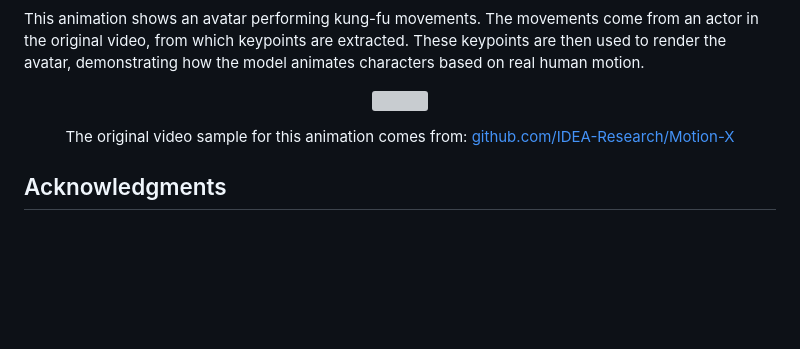
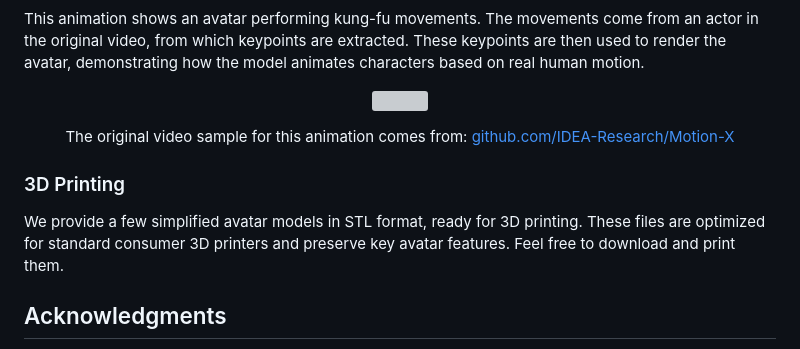
Before and after one commit to fernandamyamada1/AniDream, a Markdown page: README.md, the part around the change. GitHub-like rendering; blank space fills up the shorter version; grey boxes are pictures that could not be loaded.

```diff
--- a/README.md
+++ b/README.md
@@ -125,6 +125,12 @@ This animation shows an avatar performing kung-fu movements. The movements come
   The original video sample for this animation comes from: <a href="https://github.com/IDEA-Research/Motion-X" target="_blank">github.com/IDEA-Research/Motion-X</a>
 </p>
 
+### 3D Printing
+
+We provide a few simplified avatar models in STL format, ready for 3D printing. These files are optimized for standard consumer 3D printers and preserve key avatar features. Feel free to download and print them.
+
+
+
 ## Acknowledgments
 
 🔧 This work was supported by the Industrial Technology Innovation Program (Project No. 20023347: *Development of Graph-based Intelligent Metaverse Engine for Immersive Content-sharing Service*) funded by the Ministry of Trade, Industry & Energy of the Republic of Korea.
```
